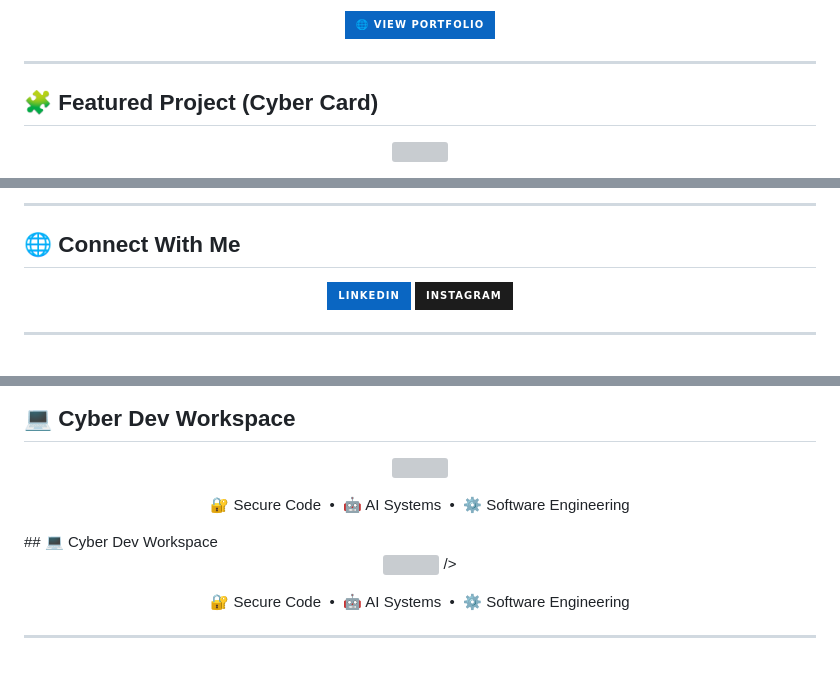
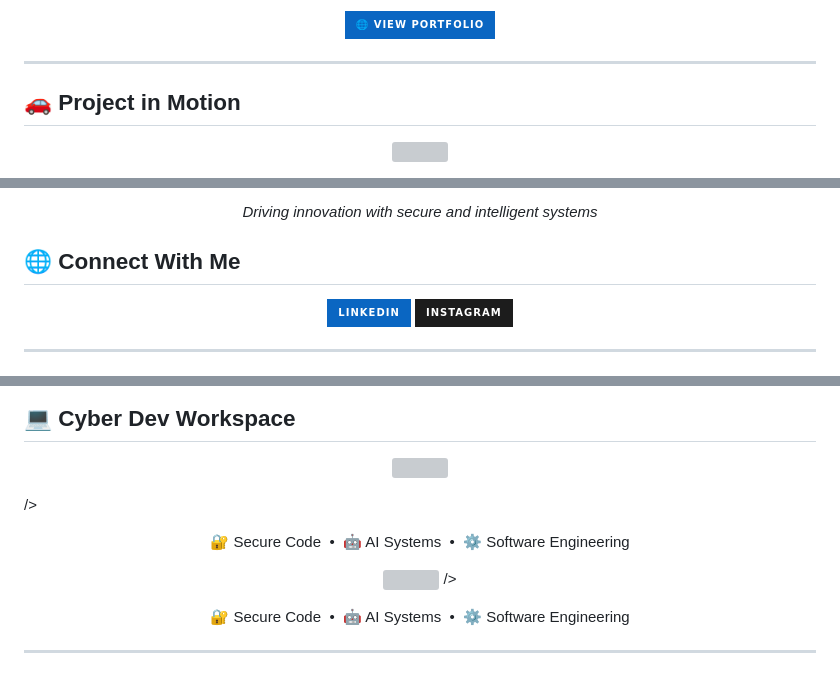
Before and after one commit to prateekyadav2519-sudo/prateek_portfolio, a Markdown page: README.md, 3 parts joined by grey strips. Drawn GitHub-style; badges without logos; grey boxes are pictures that could not be loaded.

```diff
--- a/README.md
+++ b/README.md
@@ -46,6 +46,6 @@
 
 ---
 
-## 🧩 Featured Project (Cyber Card)
+## 🚗 Project in Motion
 
 <p align="center">
@@ -57,6 +59,8 @@
 </p>
 
----
+<p align="center">
+  <i>Driving innovation with secure and intelligent systems</i>
+</p>
 
 ## 🌐 Connect With Me
 
@@ -96,7 +102,6 @@
 <p align="center">
   🔐 Secure Code &nbsp;•&nbsp; 🤖 AI Systems &nbsp;•&nbsp; ⚙️ Software Engineering
 </p>
-## 💻 Cyber Dev Workspace
 
 <p align="center">
   <img src="https://media.giphy.com/media/26tn33aiTi1jkl6H6/giphy.gif" width="360"/>
```
Also changed, not shown: other parts of README.md (+6 -2 lines).
